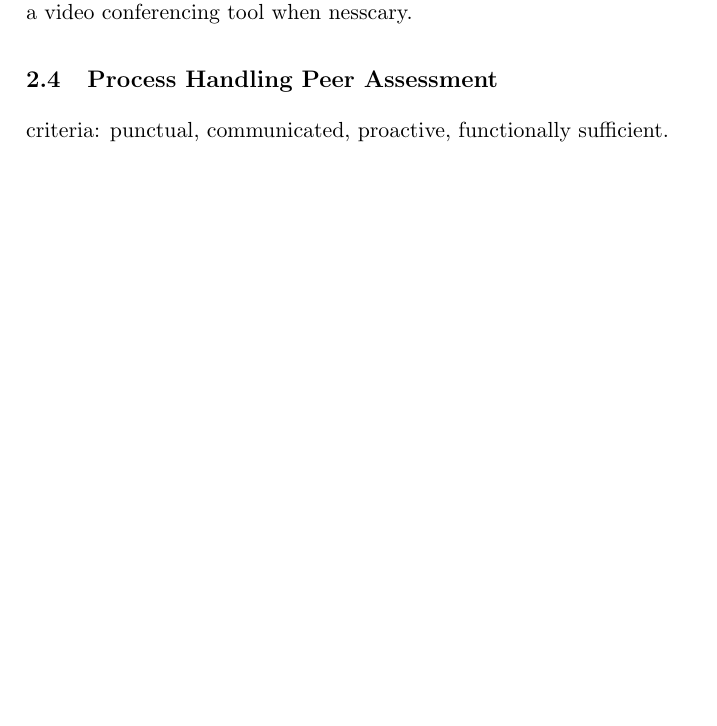
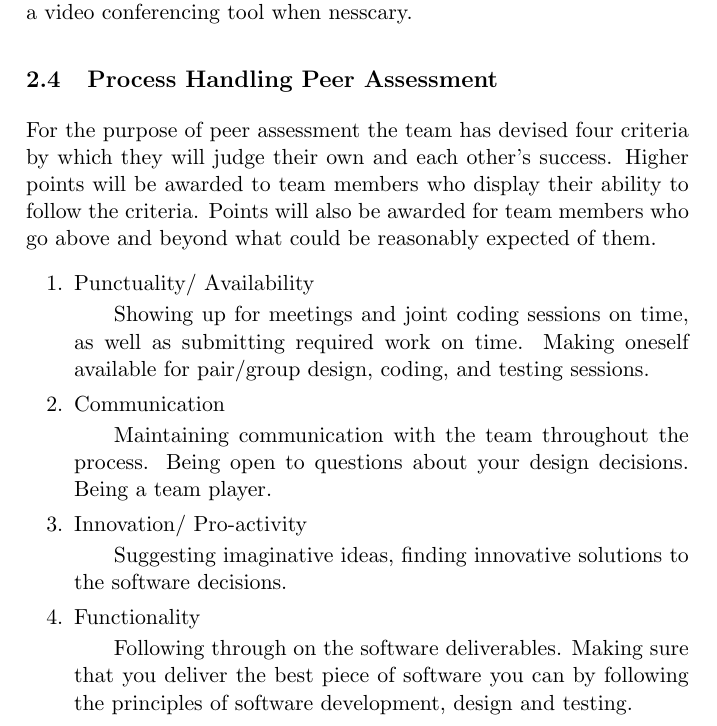
Before and after one commit to retnolaras/Traffic, a LaTeX document (InitialReportGP.tex): part of page 6 of 7 before the commit and part of page 6 of 8 after it, cut so that both start at the same text, the shorter picture padded with empty space. Compiled offline with pdfLaTeX.

Commit message:
Updated Initial report with section relating to handling the peer assessment

```diff
--- a/InitialReportGP.tex
+++ b/InitialReportGP.tex
@@ -164,7 +164,23 @@ Other than Githib for sourcefile development, the team uses Trello for taskllist
 
 
 \subsection{Process Handling Peer Assessment}
-criteria: punctual, communicated, proactive, functionally sufficient.
+For the purpose of peer assessment the team has devised four criteria by which they will judge their own
+and each other's success. Higher points will be awarded to team members who display their ability to follow the criteria. Points will also be awarded for team members who go above and beyond what could be reasonably expected of them.
+\begin{enumerate}
+	\item Punctuality/ Availability
+	\subitem Showing up for meetings and joint coding sessions on time, as well as submitting required work on time.
+	Making oneself available for pair/group design, coding, and testing sessions.
+
+	\item Communication
+	\subitem Maintaining communication with the team throughout the process. Being open to questions about your design decisions. Being a team player.
+
+	\item Innovation/ Pro-activity
+	\subitem Suggesting imaginative ideas, finding innovative solutions to the software decisions.
+
+	\item Functionality
+	\subitem Following through on the software deliverables. Making sure that you deliver the best piece of software you can by following the principles of software development, design and testing.
+\end{itemize}
+
 \subsection{Communication Process}
 \begin{itemize}
 	\item Meeting: We replaced the daily scrum meetings by having two weekly meetings Mondays and Thursdays.
```
Also changed, not shown: InitialReportGP.pdf, 1 other file.
